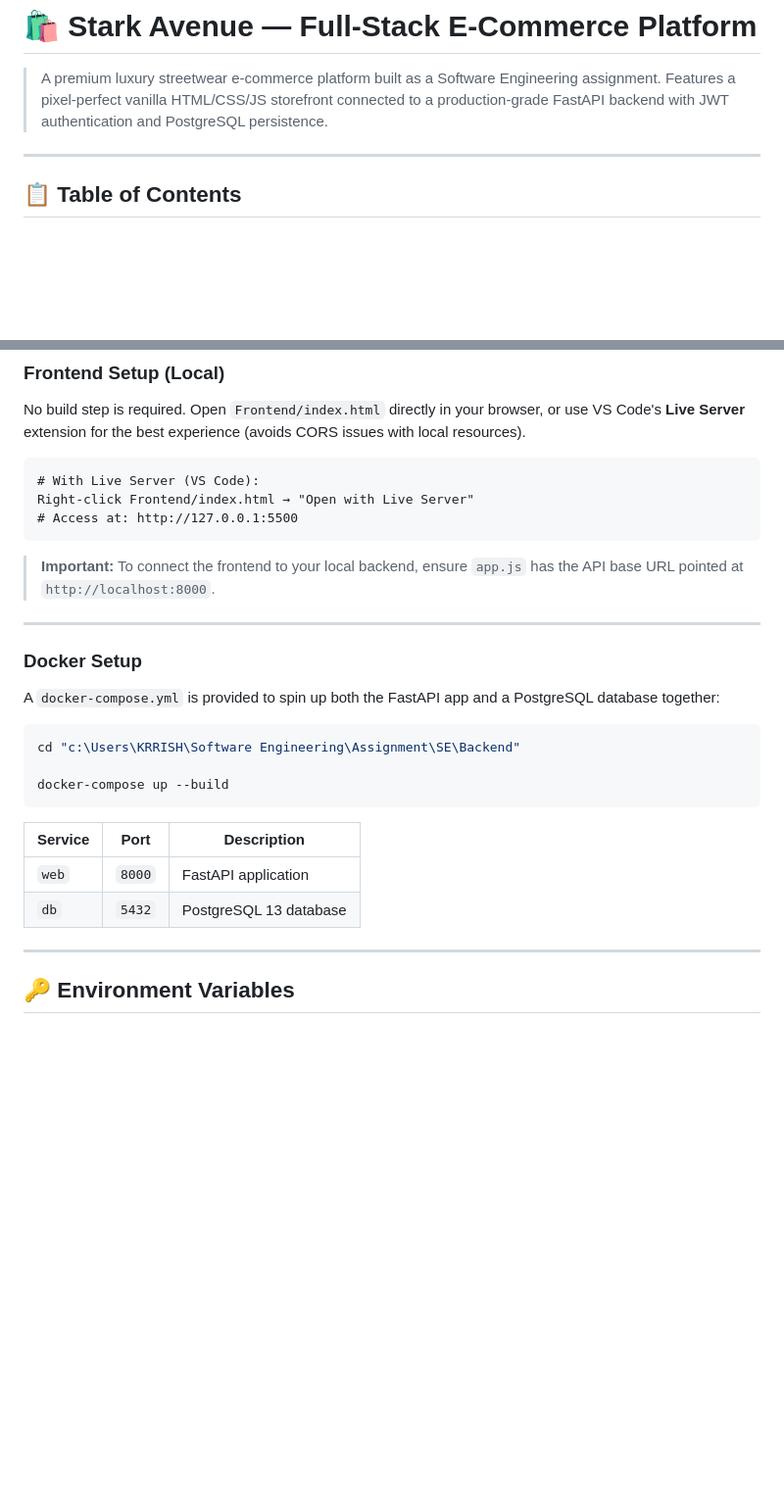
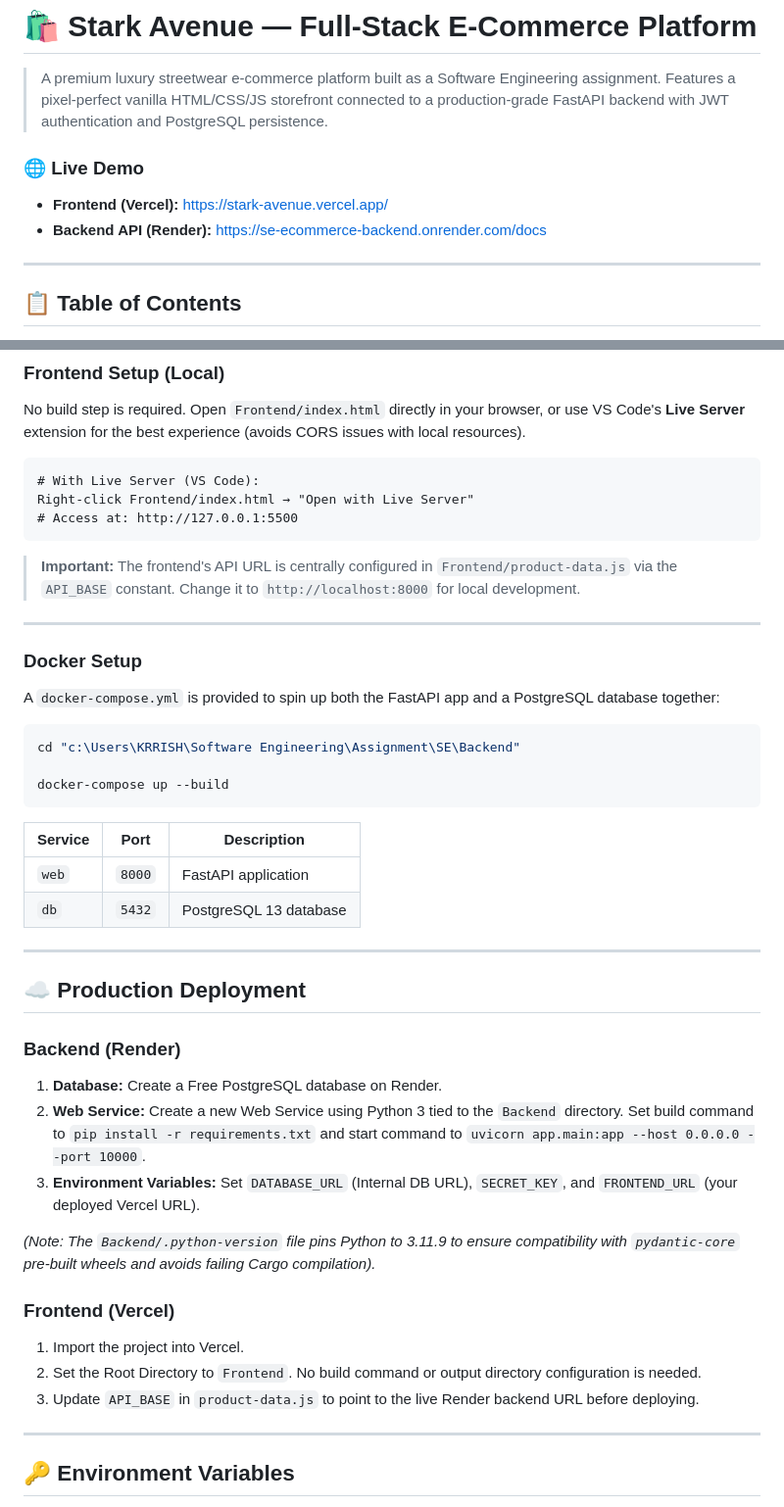
Before and after one commit to Krrish1506/SE, a Markdown page: README.md, 2 parts joined by grey strips. Shown at 98% size. GitHub-like rendering; blank space fills up the shorter version.

Commit message:
docs: update README with live deployment URLs and instructions

````diff
--- a/README.md
+++ b/README.md
@@ -1,6 +1,10 @@
 # 🛍️ Stark Avenue — Full-Stack E-Commerce Platform
 
 > A premium luxury streetwear e-commerce platform built as a Software Engineering assignment. Features a pixel-perfect vanilla HTML/CSS/JS storefront connected to a production-grade FastAPI backend with JWT authentication and PostgreSQL persistence.
+
+### 🌐 Live Demo
+- **Frontend (Vercel):** [https://stark-avenue.vercel.app/](https://stark-avenue.vercel.app/)
+- **Backend API (Render):** [https://se-ecommerce-backend.onrender.com/docs](https://se-ecommerce-backend.onrender.com/docs)
 
 ---
 
@@ -263,7 +267,7 @@ Right-click Frontend/index.html → "Open with Live Server"
 # Access at: http://127.0.0.1:5500
 ```
 
-> **Important:** To connect the frontend to your local backend, ensure `app.js` has the API base URL pointed at `http://localhost:8000`.
+> **Important:** The frontend's API URL is centrally configured in `Frontend/product-data.js` via the `API_BASE` constant. Change it to `http://localhost:8000` for local development.
 
 ---
 
@@ -281,6 +285,22 @@ docker-compose up --build
 |---------|------|-------------|
 | `web` | `8000` | FastAPI application |
 | `db` | `5432` | PostgreSQL 13 database |
+
+---
+
+## ☁️ Production Deployment
+
+### Backend (Render)
+1. **Database:** Create a Free PostgreSQL database on Render.
+2. **Web Service:** Create a new Web Service using Python 3 tied to the `Backend` directory. Set build command to `pip install -r requirements.txt` and start command to `uvicorn app.main:app --host 0.0.0.0 --port 10000`.
+3. **Environment Variables:** Set `DATABASE_URL` (Internal DB URL), `SECRET_KEY`, and `FRONTEND_URL` (your deployed Vercel URL).
+
+*(Note: The `Backend/.python-version` file pins Python to 3.11.9 to ensure compatibility with `pydantic-core` pre-built wheels and avoids failing Cargo compilation).*
+
+### Frontend (Vercel)
+1. Import the project into Vercel.
+2. Set the Root Directory to `Frontend`. No build command or output directory configuration is needed.
+3. Update `API_BASE` in `product-data.js` to point to the live Render backend URL before deploying.
 
 ---
 
````
